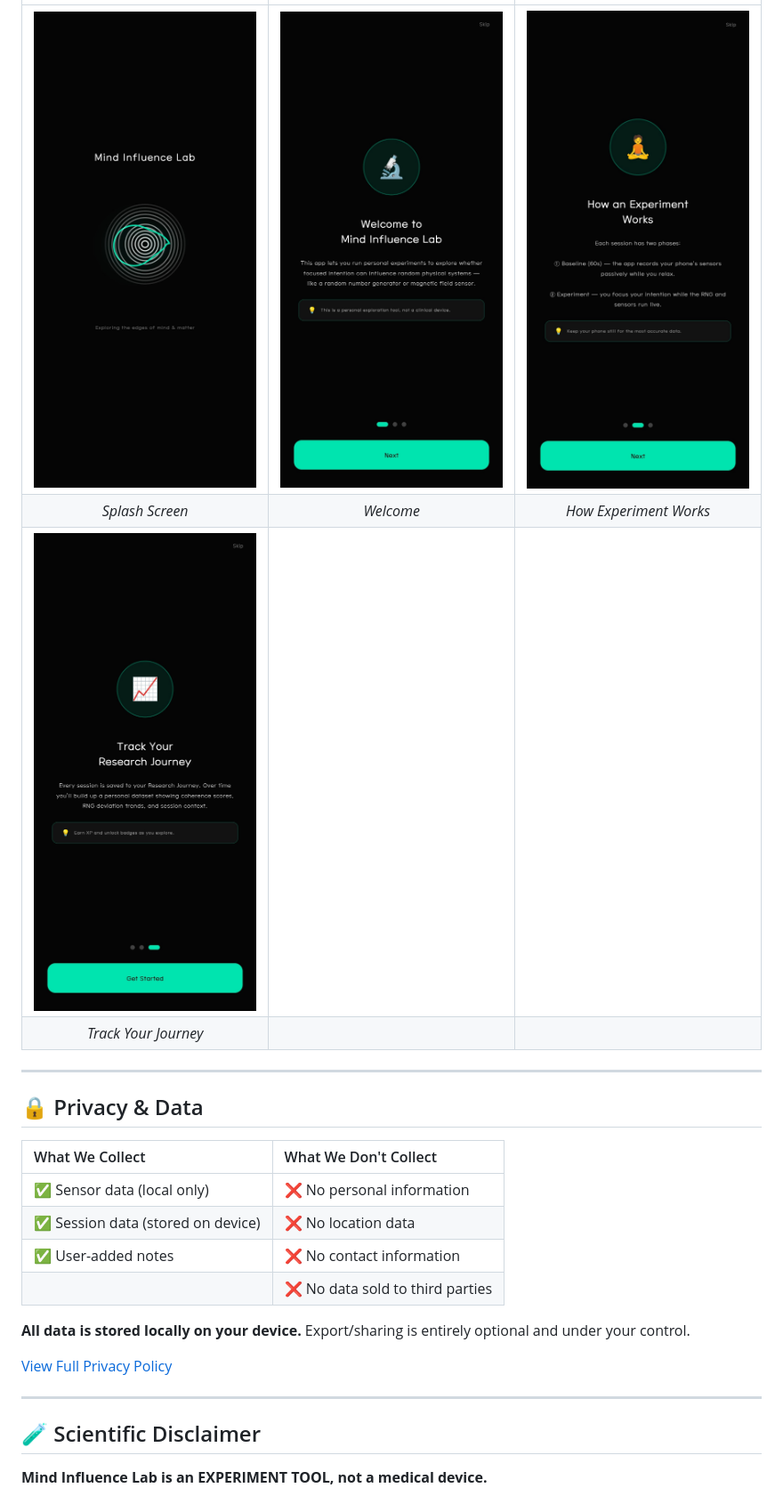
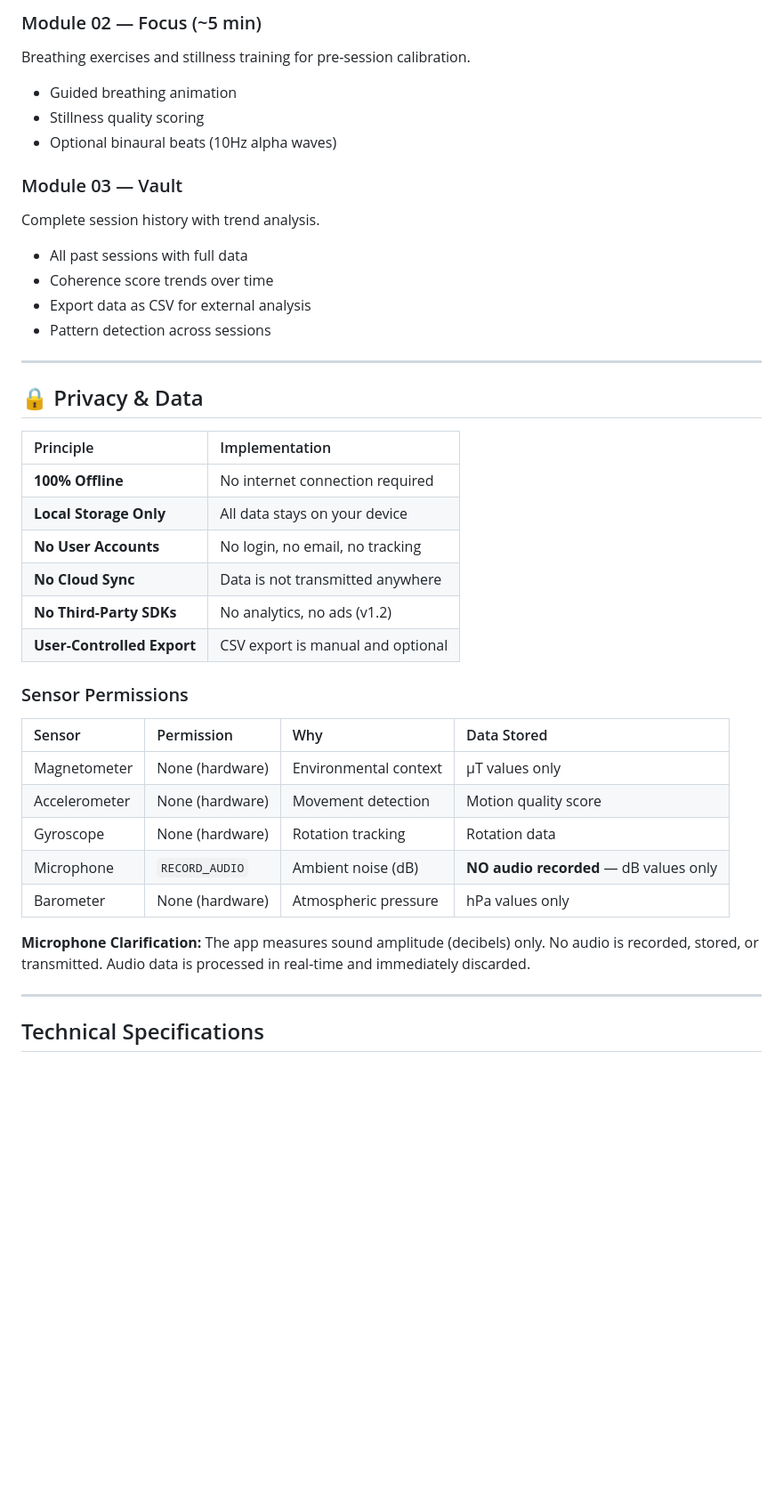
Before and after one commit to WickedDarko/mind-influence-lab, a Markdown page: README.md, the part around one of its changes. Shown at 89% size. GitHub-like rendering; blank space fills up the shorter version.

```diff
--- a/README.md
+++ b/README.md
@@ -81,28 +67,46 @@ Inspired by the **Princeton Engineering Anomalies Research (PEAR) Lab** methodol
 
-| | | |
-| :---: | :---: | :---: |
-| ![Splash](screenshots/splash.jpg) | ![Welcome](screenshots/onboarding_welcome.jpg) | ![How It Works](screenshots/onboarding_how.jpg) |
-| *Splash Screen* | *Welcome* | *How Experiment Works* |
-| ![Research Journey](screenshots/onboarding_track.jpg) | | |
-| *Track Your Journey* | | |
+### Module 02 — Focus (~5 min)
+Breathing exercises and stillness training for pre-session calibration.
+
+- Guided breathing animation
+- Stillness quality scoring
+- Optional binaural beats (10Hz alpha waves)
+
+### Module 03 — Vault
+Complete session history with trend analysis.
+
+- All past sessions with full data
+- Coherence score trends over time
+- Export data as CSV for external analysis
+- Pattern detection across sessions
+
 ---
 
 ## 🔒 Privacy & Data
 
-| What We Collect | What We Don't Collect |
+| Principle | Implementation |
 | :--- | :--- |
-| ✅ Sensor data (local only) | ❌ No personal information |
-| ✅ Session data (stored on device) | ❌ No location data |
-| ✅ User-added notes | ❌ No contact information |
-| | ❌ No data sold to third parties |
+| **100% Offline** | No internet connection required |
+| **Local Storage Only** | All data stays on your device |
+| **No User Accounts** | No login, no email, no tracking |
+| **No Cloud Sync** | Data is not transmitted anywhere |
+| **No Third-Party SDKs** | No analytics, no ads (v1.2) |
+| **User-Controlled Export** | CSV export is manual and optional |
 
-**All data is stored locally on your device.** Export/sharing is entirely optional and under your control.
+### Sensor Permissions
 
-[View Full Privacy Policy](PRIVACY_POLICY.md)
+| Sensor | Permission | Why | Data Stored |
+| :--- | :--- | :--- | :--- |
+| Magnetometer | None (hardware) | Environmental context | μT values only |
+| Accelerometer | None (hardware) | Movement detection | Motion quality score |
+| Gyroscope | None (hardware) | Rotation tracking | Rotation data |
+| Microphone | `RECORD_AUDIO` | Ambient noise (dB) | **NO audio recorded** — dB values only |
+| Barometer | None (hardware) | Atmospheric pressure | hPa values only |
+
+**Microphone Clarification:** The app measures sound amplitude (decibels) only. No audio is recorded, stored, or transmitted. Audio data is processed in real-time and immediately discarded.
 
 ---
 
-## 🧪 Scientific Disclaimer
 
-**Mind Influence Lab is an EXPERIMENT TOOL, not a medical device.**
+##  Technical Specifications
 
```
Also changed, not shown: other parts of README.md (+107 -107 lines).
